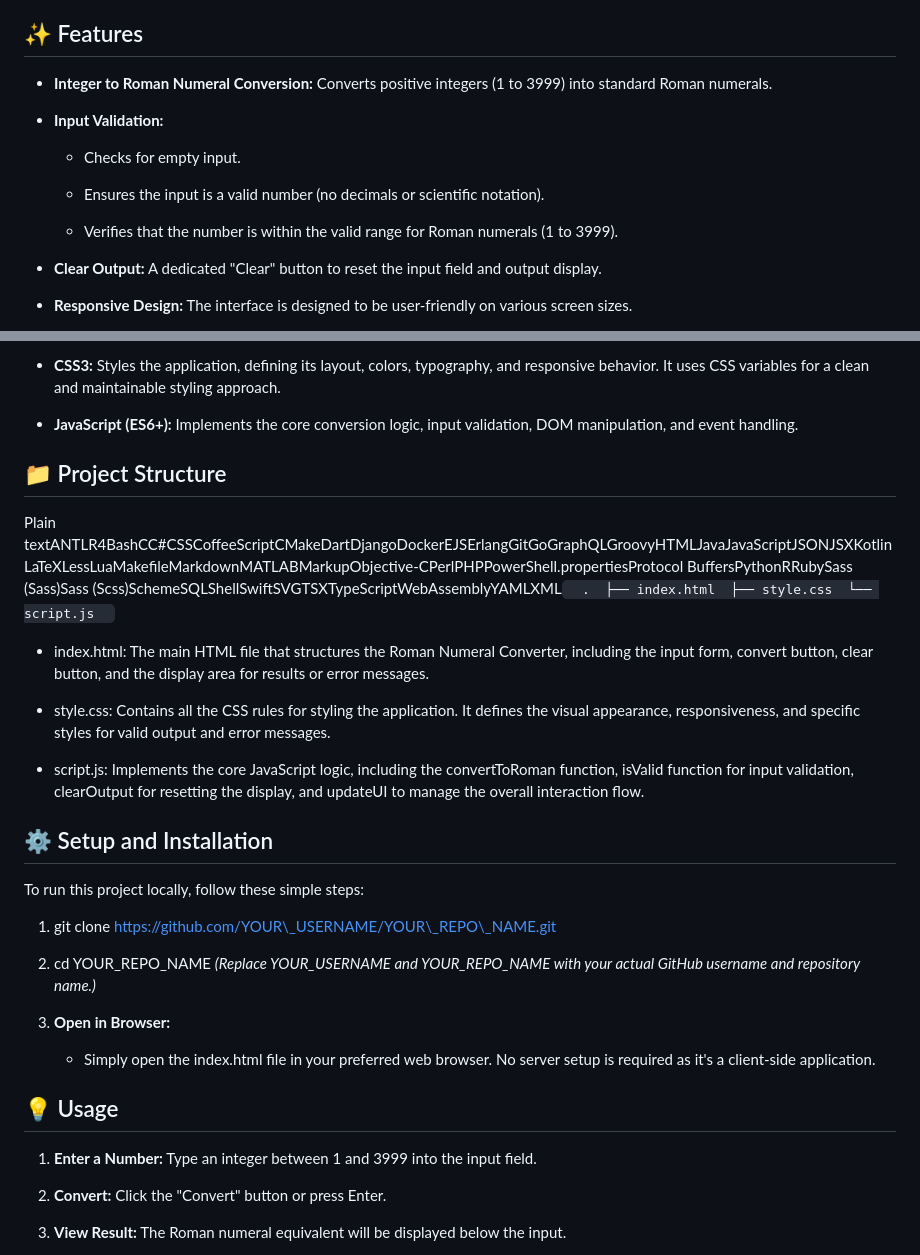
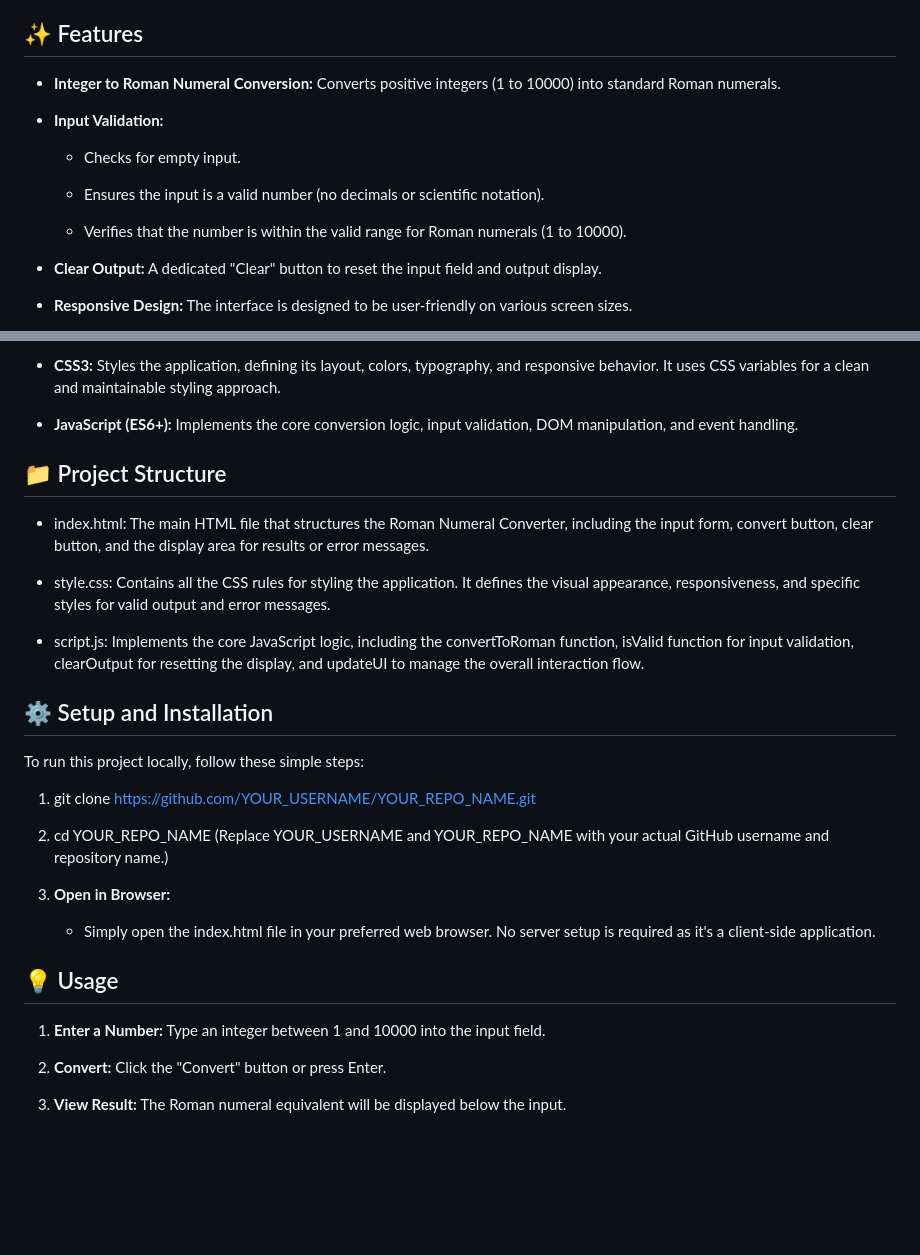
Before and after one commit to kumaradoss16/Projects-Programming, a Markdown page: JavaScript/Roman Numeral Converter/readme.md, 2 parts joined by grey strips. Rendered like a GitHub page; blank space fills up the shorter version.

```diff
--- a/JavaScript/Roman Numeral Converter/readme.md
+++ b/JavaScript/Roman Numeral Converter/readme.md
@@ -6,7 +6,7 @@ A simple and elegant web application that converts integers into their Roman num
 ✨ Features
 ----------
 
-*   **Integer to Roman Numeral Conversion:** Converts positive integers (1 to 3999) into standard Roman numerals.
+*   **Integer to Roman Numeral Conversion:** Converts positive integers (1 to 10000) into standard Roman numerals.
 
 *   **Input Validation:**
 
@@ -14,7 +14,7 @@ A simple and elegant web application that converts integers into their Roman num
 
     *   Ensures the input is a valid number (no decimals or scientific notation).
 
-    *   Verifies that the number is within the valid range for Roman numerals (1 to 3999).
+    *   Verifies that the number is within the valid range for Roman numerals (1 to 10000).
 
 *   **Clear Output:** A dedicated "Clear" button to reset the input field and output display.
 
@@ -36,8 +36,6 @@ A simple and elegant web application that converts integers into their Roman num
 📁 Project Structure
 --------------------
 
-Plain textANTLR4BashCC#CSSCoffeeScriptCMakeDartDjangoDockerEJSErlangGitGoGraphQLGroovyHTMLJavaJavaScriptJSONJSXKotlinLaTeXLessLuaMakefileMarkdownMATLABMarkupObjective-CPerlPHPPowerShell.propertiesProtocol BuffersPythonRRubySass (Sass)Sass (Scss)SchemeSQLShellSwiftSVGTSXTypeScriptWebAssemblyYAMLXML`   .  ├── index.html  ├── style.css  └── script.js   `
-
 *   index.html: The main HTML file that structures the Roman Numeral Converter, including the input form, convert button, clear button, and the display area for results or error messages.
 
 *   style.css: Contains all the CSS rules for styling the application. It defines the visual appearance, responsiveness, and specific styles for valid output and error messages.
@@ -50,9 +48,9 @@ Plain textANTLR4BashCC#CSSCoffeeScriptCMakeDartDjangoDockerEJSErlangGitGoGraphQL
 
 To run this project locally, follow these simple steps:
 
-1.  git clone https://github.com/YOUR\_USERNAME/YOUR\_REPO\_NAME.git
+1.  git clone https://github.com/YOUR_USERNAME/YOUR_REPO_NAME.git
 
-2.  cd YOUR\_REPO\_NAME _(Replace YOUR\_USERNAME and YOUR\_REPO\_NAME with your actual GitHub username and repository name.)_
+2.  cd YOUR_REPO_NAME (Replace YOUR_USERNAME and YOUR_REPO_NAME with your actual GitHub username and repository name.)
 
 3.  **Open in Browser:**
 
@@ -62,7 +60,7 @@ To run this project locally, follow these simple steps:
 💡 Usage
 --------
 
-1.  **Enter a Number:** Type an integer between 1 and 3999 into the input field.
+1.  **Enter a Number:** Type an integer between 1 and 10000 into the input field.
 
 2.  **Convert:** Click the "Convert" button or press Enter.
 
```
